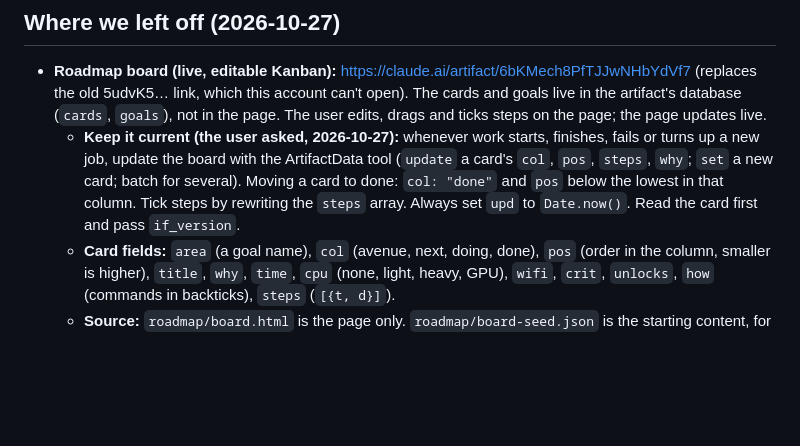
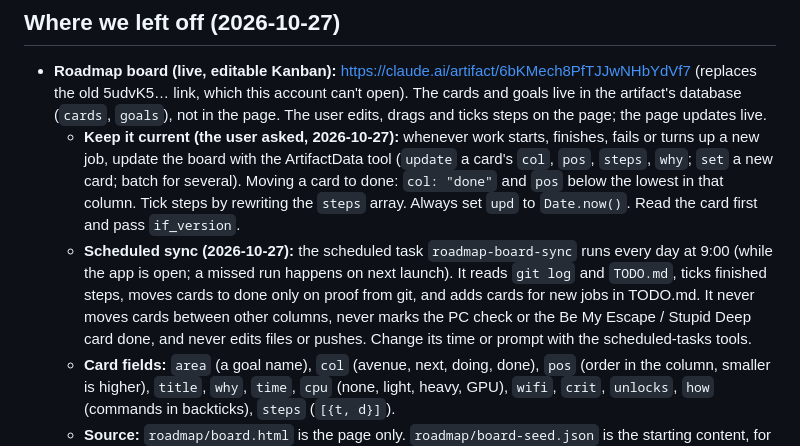
Before and after one commit to Nathancald3r/fretboard, a Markdown page: CLAUDE.md, the part around the change. GitHub-like rendering; blank space fills up the shorter version.

Commit message:
CLAUDE.md: the scheduled task roadmap-board-sync keeps the roadmap board in step with git and TODO.md
Co-Authored-By: Claude Opus 5.5 <noreply@anthropic.com>

```diff
--- a/CLAUDE.md
+++ b/CLAUDE.md
@@ -183,6 +183,7 @@ Open bugs and to-dos live in `TODO.md`, not here.
 
 - **Roadmap board (live, editable Kanban):** https://claude.ai/artifact/6bKMech8PfTJJwNHbYdVf7 (replaces the old 5udvK5… link, which this account can't open). The cards and goals live in the artifact's database (`cards`, `goals`), not in the page. The user edits, drags and ticks steps on the page; the page updates live.
   - **Keep it current (the user asked, 2026-10-27):** whenever work starts, finishes, fails or turns up a new job, update the board with the ArtifactData tool (`update` a card's `col`, `pos`, `steps`, `why`; `set` a new card; batch for several). Moving a card to done: `col: "done"` and `pos` below the lowest in that column. Tick steps by rewriting the `steps` array. Always set `upd` to `Date.now()`. Read the card first and pass `if_version`.
+  - **Scheduled sync (2026-10-27):** the scheduled task `roadmap-board-sync` runs every day at 9:00 (while the app is open; a missed run happens on next launch). It reads `git log` and `TODO.md`, ticks finished steps, moves cards to done only on proof from git, and adds cards for new jobs in TODO.md. It never moves cards between other columns, never marks the PC check or the Be My Escape / Stupid Deep card done, and never edits files or pushes. Change its time or prompt with the scheduled-tasks tools.
   - **Card fields:** `area` (a goal name), `col` (avenue, next, doing, done), `pos` (order in the column, smaller is higher), `title`, `why`, `time`, `cpu` (none, light, heavy, GPU), `wifi`, `crit`, `unlocks`, `how` (commands in backticks), `steps` (`[{t, d}]`).
   - **Source:** `roadmap/board.html` is the page only. `roadmap/board-seed.json` is the starting content, for rebuilding the database. Republish the page with the Artifact tool and the same URL (keep `capabilities: {db:{}, user:{}}`). The same list, in words, is "Roadmap: what's next" at the top of `TODO.md`. Keep them in step.
 - **PC:** on 2026-10-26 the PC smelled like burning with the CPU near 100%. Nothing heavy (sync ladder, training) until the user says it was checked.
```
